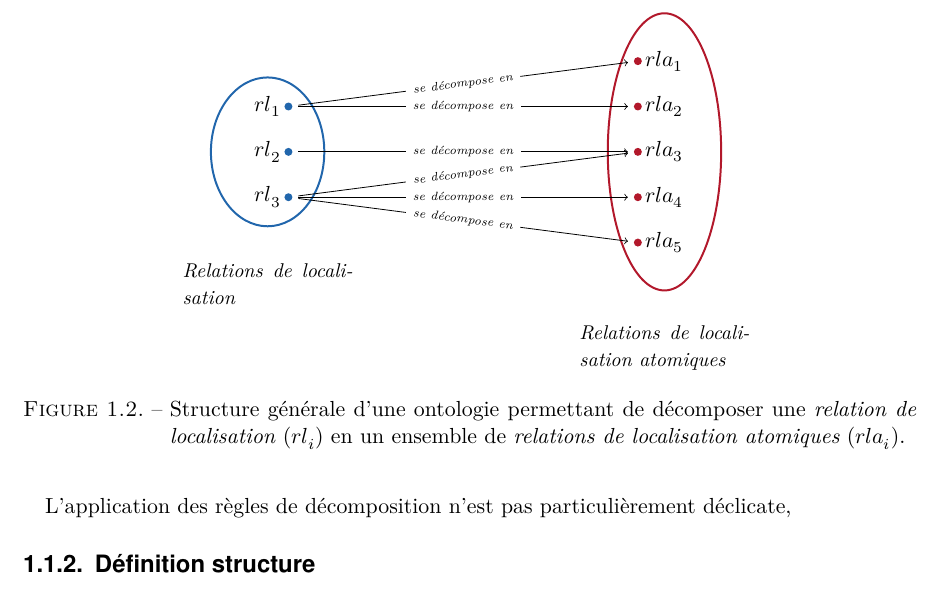
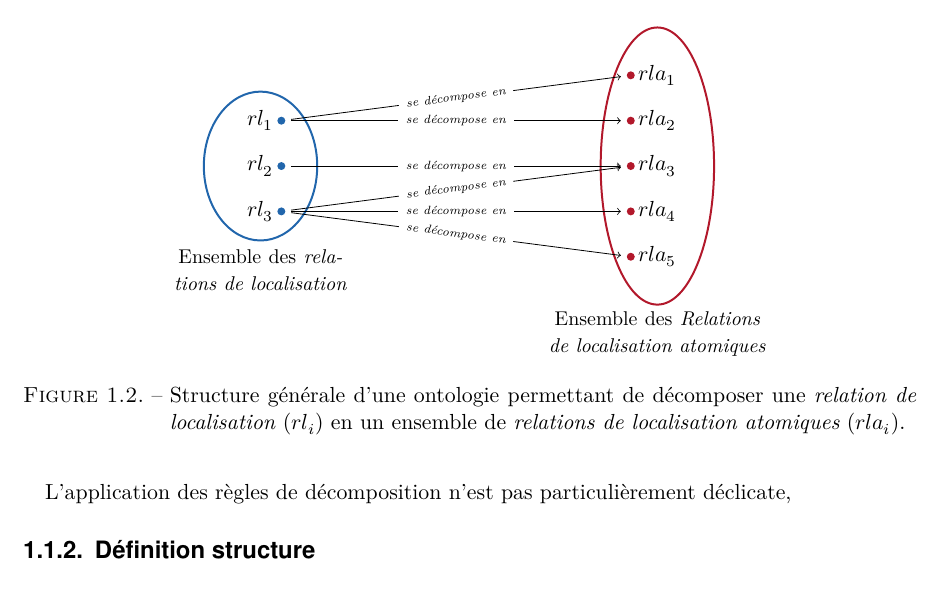
Before and after one commit to MBunel/Manuscrit, a LaTeX book (src/main.tex, which reads src/Corps/Partie2/Chapitre5/figures/ontologie_min_struc.tex): part of page 9 of 29, cut so that both start at the same text. Compiled offline with XeLaTeX.

Commit message:
Maj figure structure ontologie

```diff
--- a/src/Corps/Partie2/Chapitre5/figures/ontologie_min_struc.tex
+++ b/src/Corps/Partie2/Chapitre5/figures/ontologie_min_struc.tex
@@ -51,8 +51,9 @@
     node[pos=0.5, sloped, anchor=center, fill=white] {\tiny\emph{se
         décompose en}};
 
-    \node[text width=3cm, anchor=center,align=justify] at
-    ([yshift=-1cm]c1.south) {\small\emph{Relations de localisation}};
-    \node[text width=3cm, anchor=center,align=justify] at
-    ([yshift=-1cm]c2.south) {\small\emph{Relations de localisation atomiques}};
+    \node[text width=3.5cm, anchor=center,align=center] at
+    ([yshift=-.5cm]c1.south) {\small Ensemble des \emph{relations de
+        localisation}}; \node[text width=4cm,
+    anchor=center,align=center] at ([yshift=-.5cm]c2.south) {\small
+      Ensemble des \emph{Relations de localisation atomiques}};
 \end{tikzpicture}
```
